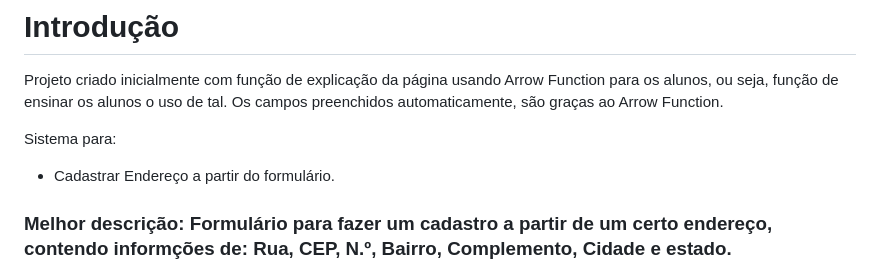
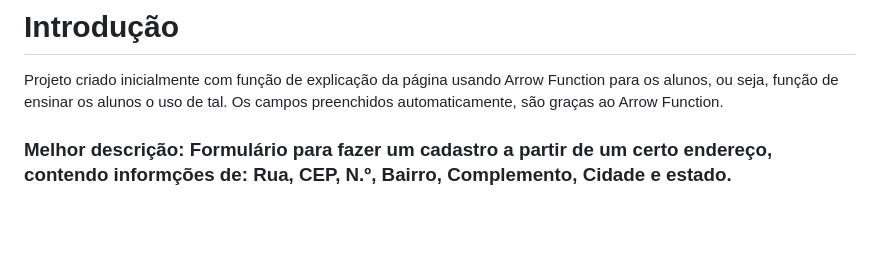
Before and after one commit to laylabtrice/form-CadEndereco, a Markdown page: README.md, the part around the change. Drawn GitHub-style; blank space fills up the shorter version.

Commit message:
correção

```diff
--- a/README.md
+++ b/README.md
@@ -13,9 +13,6 @@ O formulário de endereço serve para realizar o cadastro e, quando inserido o C
 
 # Introdução
 Projeto criado inicialmente com função de explicação da página usando Arrow Function para os alunos, ou seja, função de ensinar os alunos o uso de tal. Os campos preenchidos automaticamente, são graças ao Arrow Function.
-
-Sistema para:
-* Cadastrar Endereço a partir do formulário.
 
 ### Melhor descrição: Formulário para fazer um cadastro a partir de um certo endereço, contendo informções de: Rua, CEP, N.º, Bairro, Complemento, Cidade e estado.
 
```
